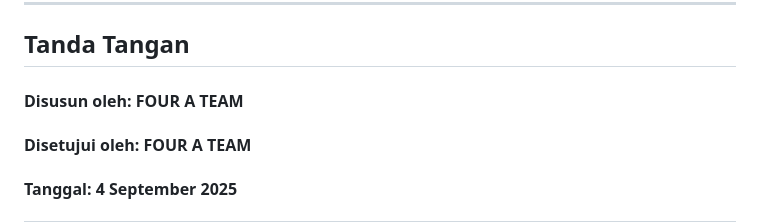
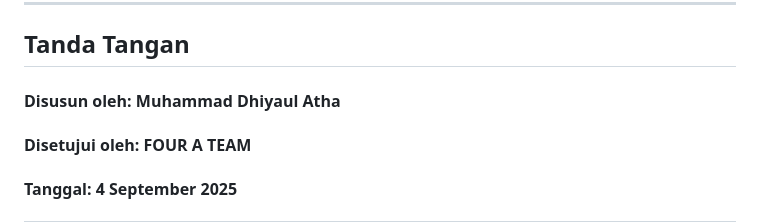
Before and after one commit to Bangkah/TUGAS-RPL-Software-Requirements-Specification---Sistem-Absensi-Karyawan, a Markdown page: README.md, the part around the change. Drawn GitHub-style.

```diff
--- a/README.md
+++ b/README.md
@@ -229,7 +229,7 @@ Dokumen ini mendefinisikan kebutuhan fungsional dan non-fungsional sebagai dasar
 
 ## Tanda Tangan
 
-#### **Disusun oleh: FOUR A TEAM**
+#### **Disusun oleh: Muhammad Dhiyaul Atha**
 #### **Disetujui oleh: FOUR A TEAM**
 #### **Tanggal: 4 September 2025**
 
```
